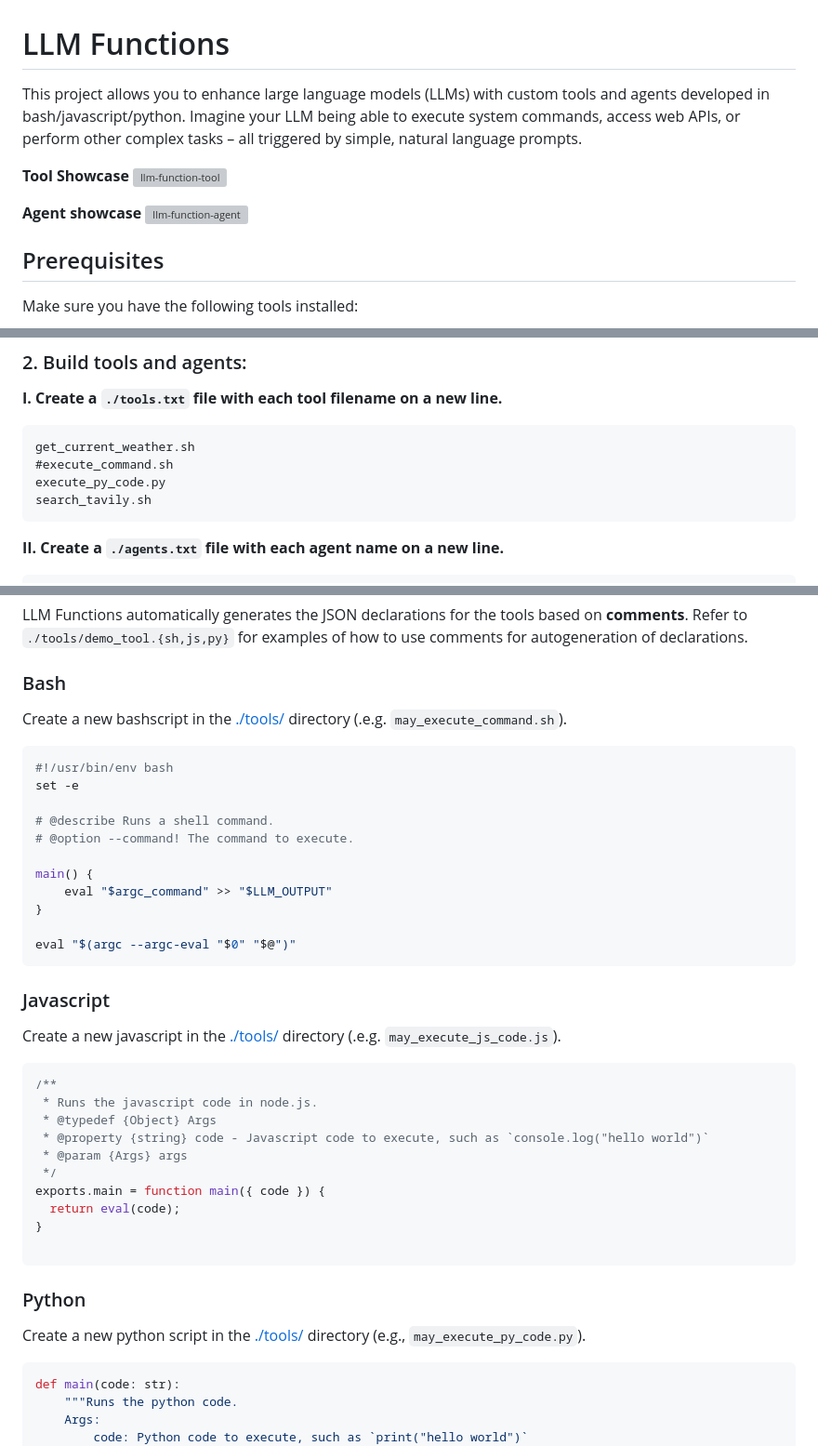
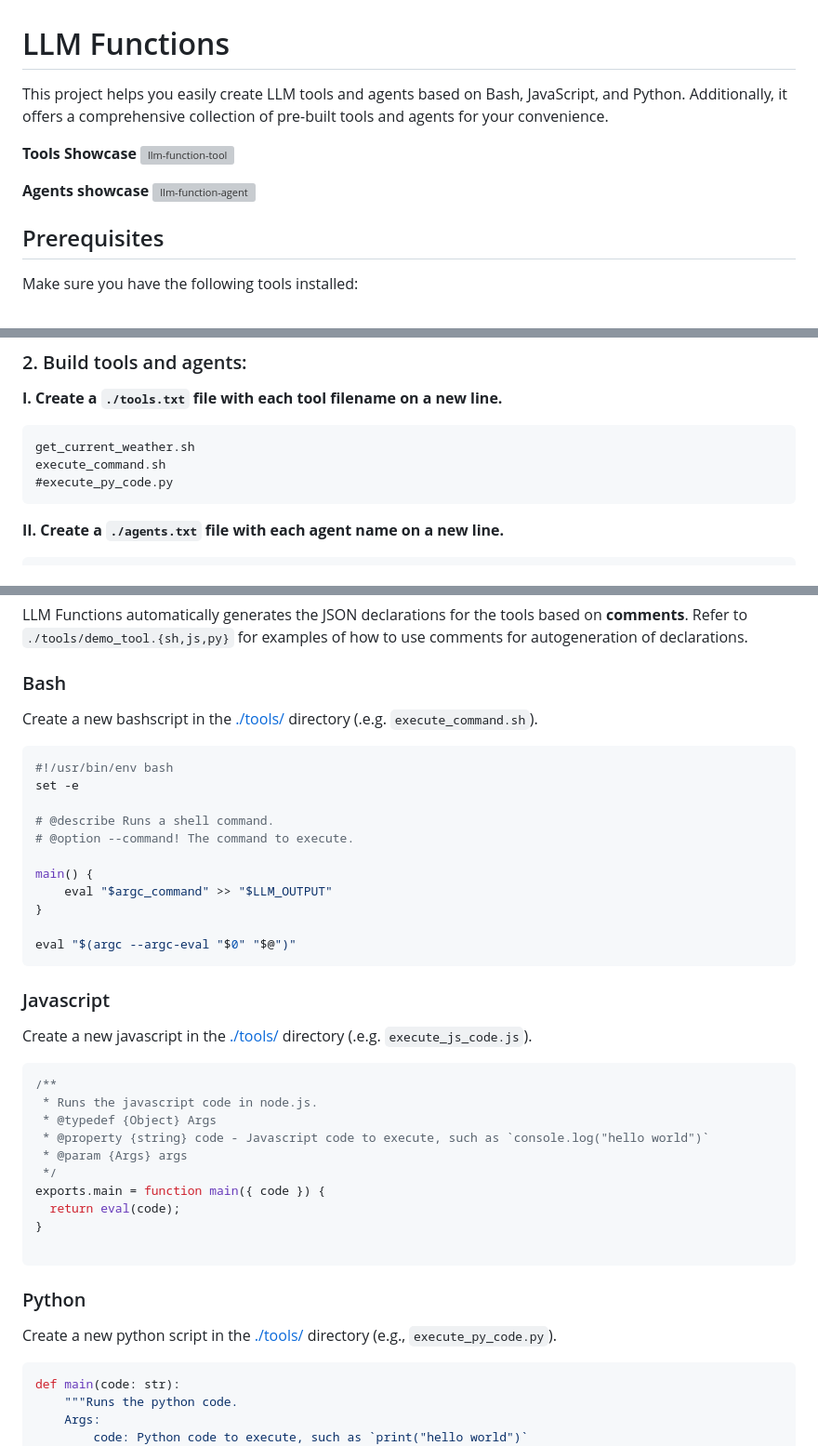
Before and after one commit to sigoden/llm-functions, a Markdown page: README.md, 3 parts joined by grey strips. Shown: that part at 93% size. Rendered like a GitHub page; grey boxes are pictures that could not be loaded.

Commit message:
chore: update readme

````diff
--- a/README.md
+++ b/README.md
@@ -1,11 +1,11 @@
 # LLM Functions
 
-This project allows you to enhance large language models (LLMs) with custom tools and agents developed in bash/javascript/python. Imagine your LLM being able to execute system commands, access web APIs, or perform other complex tasks – all triggered by simple, natural language prompts.
+This project helps you easily create LLM tools and agents based on Bash, JavaScript, and Python. Additionally, it offers a comprehensive collection of pre-built tools and agents for your convenience.
 
-**Tool Showcase**
+**Tools Showcase**
 ![llm-function-tool](https://github.com/user-attachments/assets/40c77413-30ba-4f0f-a2c7-19b042a1b507)
 
-**Agent showcase**
+**Agents showcase**
 ![llm-function-agent](https://github.com/user-attachments/assets/6e380069-8211-4a16-8592-096e909b921d)
 
 ## Prerequisites
@@ -29,9 +29,8 @@ git clone https://github.com/sigoden/llm-functions
 
 ```
 get_current_weather.sh
-#execute_command.sh
-execute_py_code.py
-search_tavily.sh
+execute_command.sh
+#execute_py_code.py
 ```
 
 **II. Create a `./agents.txt` file with each agent name on a new line.**
@@ -65,7 +64,7 @@ LLM Functions automatically generates the JSON declarations for the tools based
 
 ### Bash
 
-Create a new bashscript in the [./tools/](./tools/) directory (.e.g. `may_execute_command.sh`).
+Create a new bashscript in the [./tools/](./tools/) directory (.e.g. `execute_command.sh`).
 
 ```sh
 #!/usr/bin/env bash
@@ -83,7 +82,7 @@ eval "$(argc --argc-eval "$0" "$@")"
 
 ### Javascript
 
-Create a new javascript in the [./tools/](./tools/) directory (.e.g. `may_execute_js_code.js`).
+Create a new javascript in the [./tools/](./tools/) directory (.e.g. `execute_js_code.js`).
 
 ```js
 /**
@@ -100,7 +99,7 @@ exports.main = function main({ code }) {
 
 ### Python
 
-Create a new python script in the [./tools/](./tools/) directory (e.g., `may_execute_py_code.py`).
+Create a new python script in the [./tools/](./tools/) directory (e.g., `execute_py_code.py`).
 
 ```py
 def main(code: str):
````
Also changed, not shown: other parts of README.md (+3 -0 lines).
